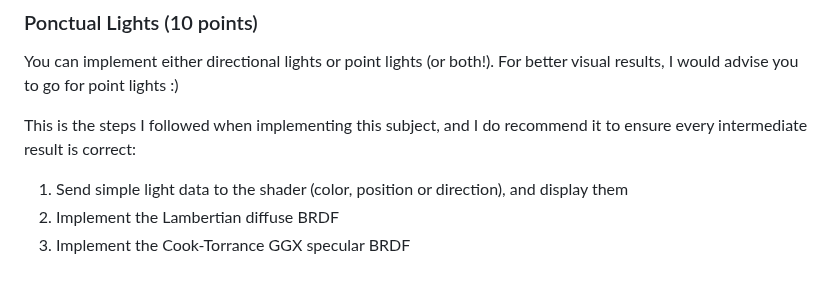
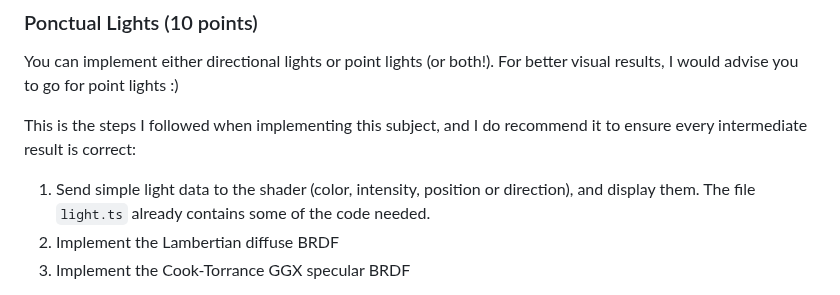
Before and after one commit to thibautambrosino/REPR, a Markdown page: README.md, the part around the change. Drawn GitHub-style.

```diff
--- a/README.md
+++ b/README.md
@@ -70,7 +70,7 @@ I would advise you to go for point lights :)
 This is the steps I followed when implementing this subject, and I do recommend it
 to ensure every intermediate result is correct:
 
-1. Send simple light data to the shader (color, position or direction), and display them
+1. Send simple light data to the shader (color, intensity, position or direction), and display them. The file `light.ts` already contains some of the code needed.
 2. Implement the Lambertian diffuse BRDF
 3. Implement the Cook-Torrance GGX specular BRDF
 
```
